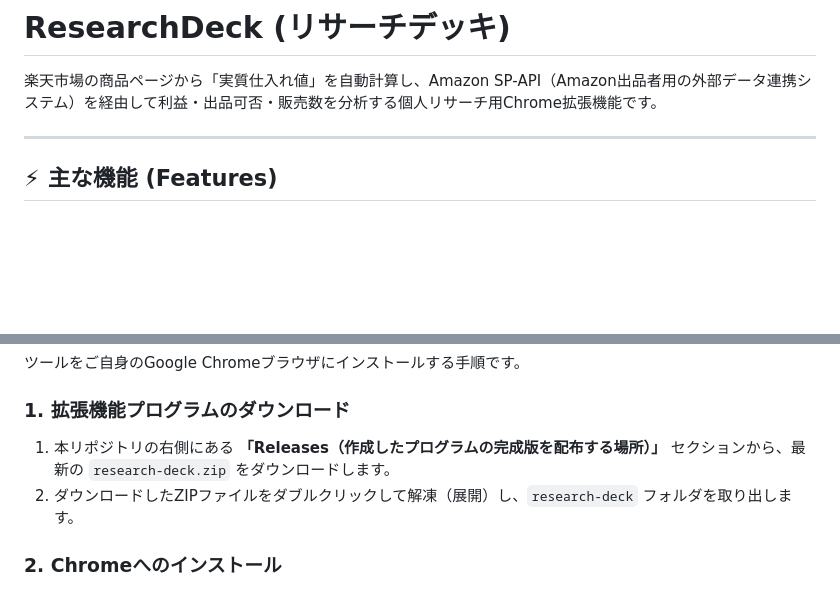
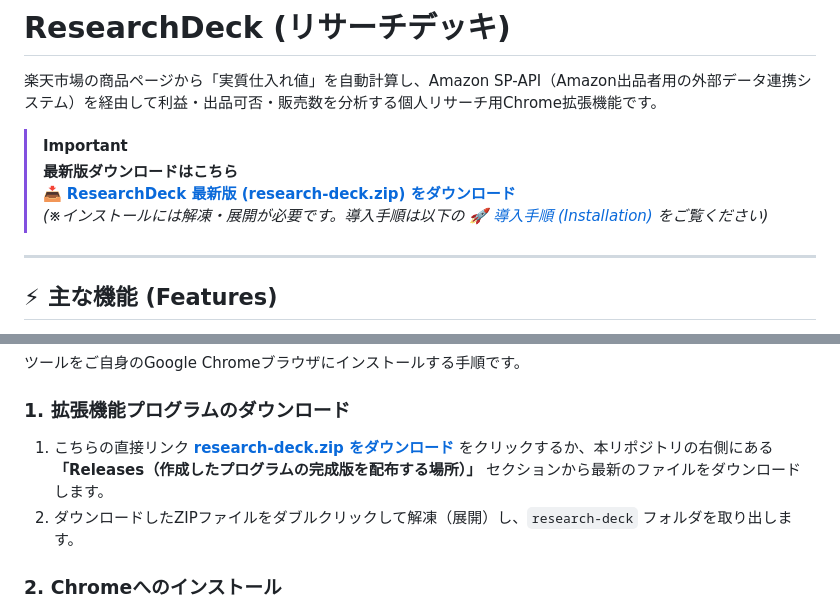
Before and after one commit to sugata38/research-deck, a Markdown page: README.md, 2 parts joined by grey strips. Drawn GitHub-style; blank space fills up the shorter version.

Commit message:
docs: add direct zip download link to README

```diff
--- a/README.md
+++ b/README.md
@@ -1,6 +1,11 @@
 # ResearchDeck (リサーチデッキ)
 
 楽天市場の商品ページから「実質仕入れ値」を自動計算し、Amazon SP-API（Amazon出品者用の外部データ連携システム）を経由して利益・出品可否・販売数を分析する個人リサーチ用Chrome拡張機能です。
+
+> [!IMPORTANT]
+> **最新版ダウンロードはこちら**
+> 📥 **[ResearchDeck 最新版 (research-deck.zip) をダウンロード](research-deck.zip)**
+> *(※インストールには解凍・展開が必要です。導入手順は以下の [🚀 導入手順 (Installation)](#-導入手順-installation) をご覧ください)*
 
 ---
 
@@ -18,7 +23,7 @@
 ツールをご自身のGoogle Chromeブラウザにインストールする手順です。
 
 ### 1. 拡張機能プログラムのダウンロード
-1. 本リポジトリの右側にある **「Releases（作成したプログラムの完成版を配布する場所）」** セクションから、最新の `research-deck.zip` をダウンロードします。
+1. こちらの直接リンク **[research-deck.zip をダウンロード](research-deck.zip)** をクリックするか、本リポジトリの右側にある **「Releases（作成したプログラムの完成版を配布する場所）」** セクションから最新のファイルをダウンロードします。
 2. ダウンロードしたZIPファイルをダブルクリックして解凍（展開）し、`research-deck` フォルダを取り出します。
 
 ### 2. Chromeへのインストール
```
